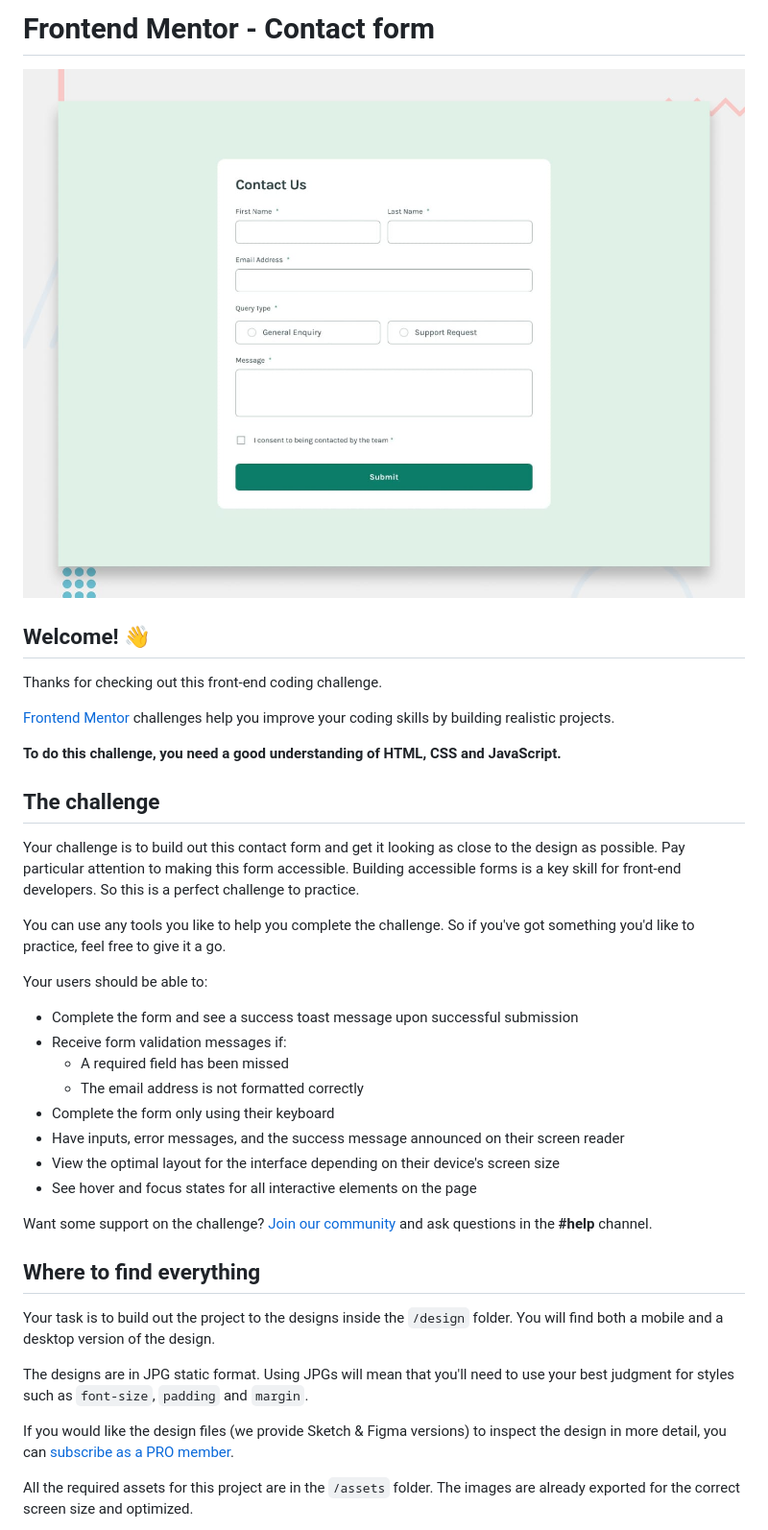
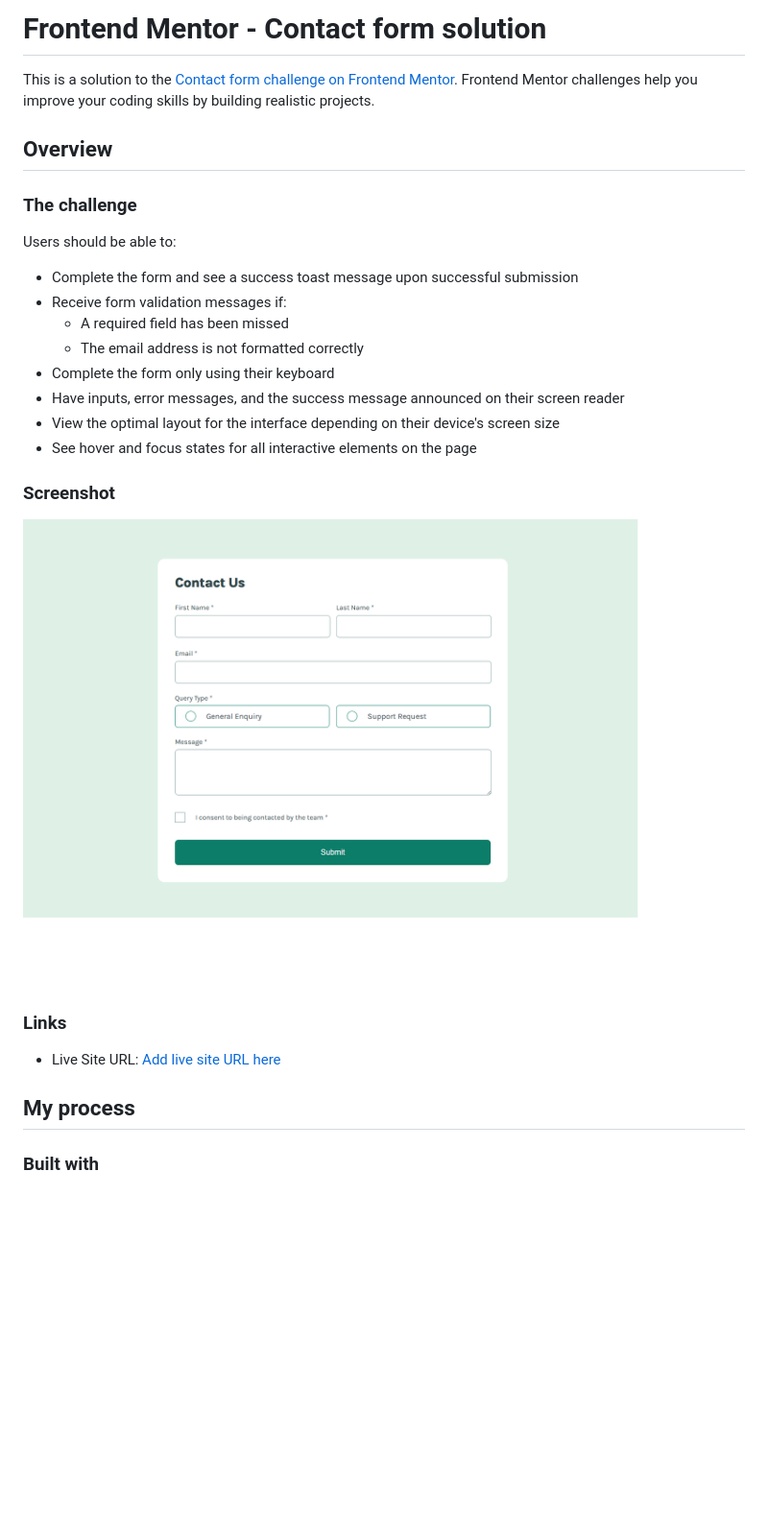
Before and after one commit to Godinhoweverson/Contact-form, a Markdown page: README.md, the part around the change printed below. Shown: that part at 96% size. Drawn GitHub-style; pictures changed too: assets/images/form.png (added); blank space fills up the shorter version.

Commit message:
README file conclude

```diff
--- a/README.md
+++ b/README.md
@@ -1,22 +1,12 @@
-# Frontend Mentor - Contact form
+# Frontend Mentor - Contact form solution
 
-![Design preview for the Contact form coding challenge](./design/desktop-preview.jpg)
+This is a solution to the [Contact form challenge on Frontend Mentor](https://www.frontendmentor.io/challenges/contact-form--G-hYlqKJj). Frontend Mentor challenges help you improve your coding skills by building realistic projects.
 
-## Welcome! 👋
+## Overview
 
-Thanks for checking out this front-end coding challenge.
+### The challenge
 
-[Frontend Mentor](https://www.frontendmentor.io) challenges help you improve your coding skills by building realistic projects.
-
-**To do this challenge, you need a good understanding of HTML, CSS and JavaScript.**
-
-## The challenge
-
-Your challenge is to build out this contact form and get it looking as close to the design as possible. Pay particular attention to making this form accessible. Building accessible forms is a key skill for front-end developers. So this is a perfect challenge to practice.
-
-You can use any tools you like to help you complete the challenge. So if you've got something you'd like to practice, feel free to give it a go.
-
-Your users should be able to:
+Users should be able to:
 
 - Complete the form and see a success toast message upon successful submission
 - Receive form validation messages if:
@@ -27,15 +17,15 @@ Your users should be able to:
 - View the optimal layout for the interface depending on their device's screen size
 - See hover and focus states for all interactive elements on the page
 
-Want some support on the challenge? [Join our community](https://www.frontendmentor.io/community) and ask questions in the **#help** channel.
+### Screenshot
 
-## Where to find everything
+![](./assets/images/form.png)
 
-Your task is to build out the project to the designs inside the `/design` folder. You will find both a mobile and a desktop version of the design.
+### Links
 
-The designs are in JPG static format. Using JPGs will mean that you'll need to use your best judgment for styles such as `font-size`, `padding` and `margin`.
+- Live Site URL: [Add live site URL here](https://godinhoweverson.github.io/Contact-form/)
 
-If you would like the design files (we provide Sketch & Figma versions) to inspect the design in more detail, you can [subscribe as a PRO member](https://www.frontendmentor.io/pro).
+## My process
 
-All the required assets for this project are in the `/assets` folder. The images are already exported for the correct screen size and optimized.
+### Built with
 
```
Also changed, not shown: other parts of README.md (+4 -59 lines), 1 other file.
